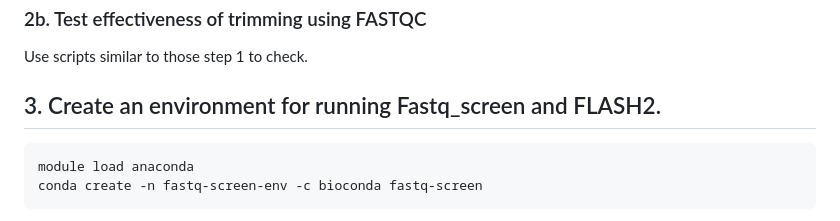
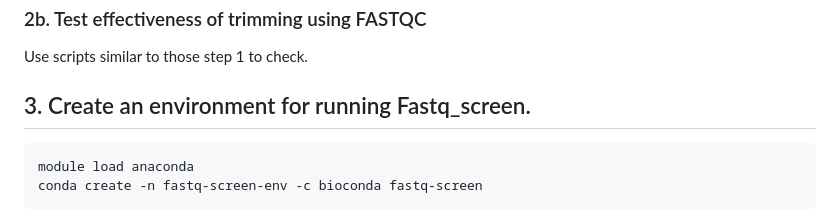
Before and after one commit to klfurtado/2024_Cdiff_Mucus_Paper, a Markdown page: 20240120_RNASeq_Scripts_Paper.md, the part around the change. Drawn GitHub-style.

Commit message:
Update 20240120_RNASeq_Scripts_Paper.md
Edited notes for clarity

````diff
--- a/20240120_RNASeq_Scripts_Paper.md
+++ b/20240120_RNASeq_Scripts_Paper.md
@@ -82,7 +82,7 @@ echo "For each pair of input forward and reverse reads, there should be 4 output
 ### 2b. Test effectiveness of trimming using FASTQC
 Use scripts similar to those step 1 to check.
 
-## 3. Create an environment for running Fastq_screen and FLASH2.
+## 3. Create an environment for running Fastq_screen.
 
 ```
 module load anaconda
````
